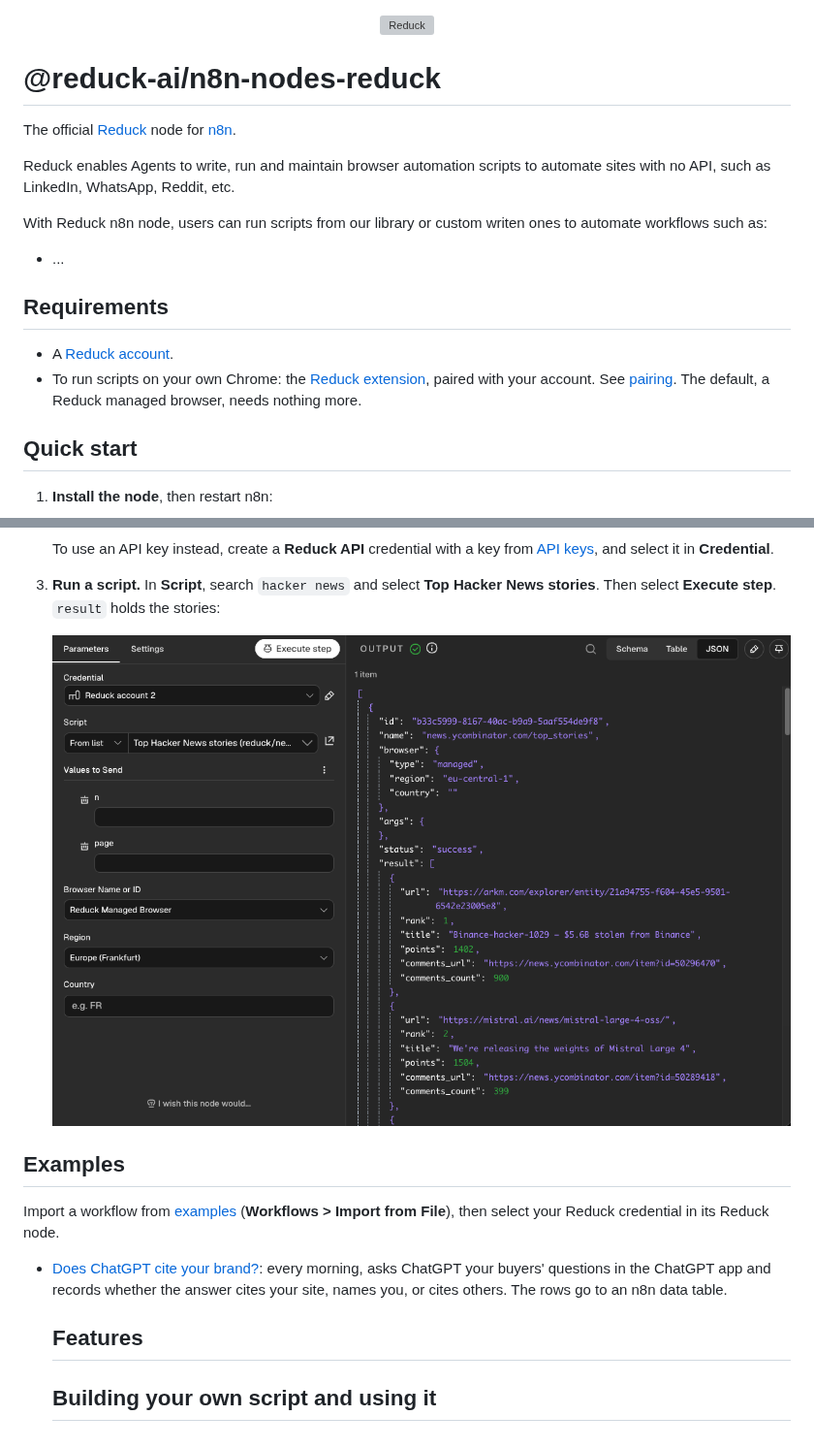
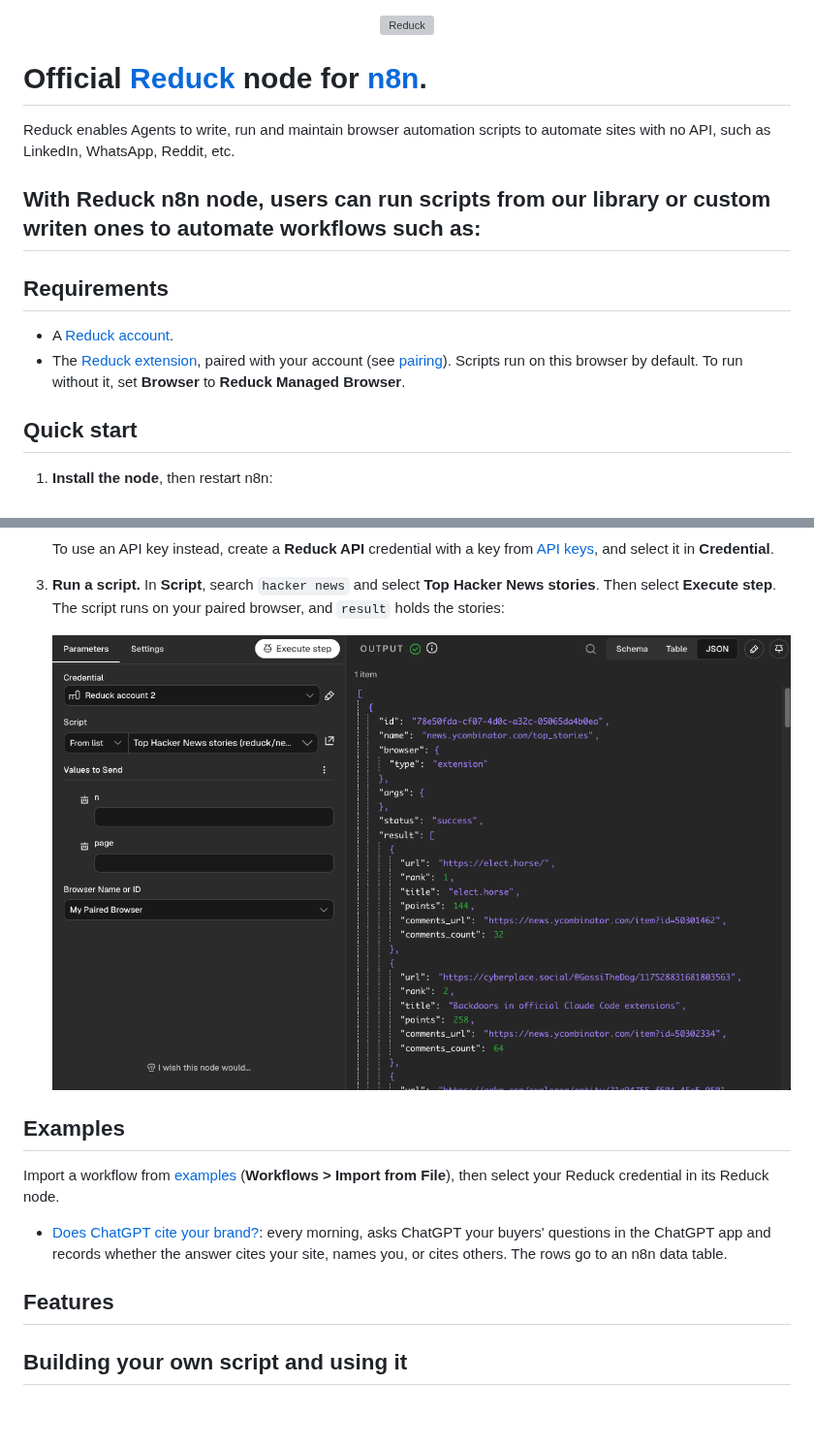
Before and after one commit to reduck-ai/n8n-nodes-reduck, a Markdown page: README.md, 2 parts joined by grey strips. Shown at 97% size. Drawn GitHub-style; pictures changed too: images/quick-start-run.png; blank space fills up the shorter version; grey boxes are pictures that could not be loaded.

Commit message:
docs: the quick start runs on the paired browser, which the requirements now ask for

```diff
--- a/README.md
+++ b/README.md
@@ -5,22 +5,19 @@
   </picture>
 </p>
 
-# @reduck-ai/n8n-nodes-reduck
-
-The official [Reduck](https://reduck.ai) node for [n8n](https://n8n.io).
+# Official [Reduck](https://reduck.ai) node for [n8n](https://n8n.io).
 
 Reduck enables Agents to write, run and maintain browser automation scripts to automate sites with no API, such as LinkedIn, WhatsApp, Reddit, etc.
 
 With Reduck n8n node, users can run scripts from our library or custom writen ones to automate workflows such as:
-- ...
+-
 
 ## Requirements
 
 - A [Reduck account](https://reduck.ai/#signin).
-- To run scripts on your own Chrome: the
-  [Reduck extension](https://chromewebstore.google.com/detail/reduck/koccidjchcojlmgkdhibpgjbnhcoopio),
-  paired with your account. See [pairing](https://docs.reduck.ai/#quick-start). The default,
-  a Reduck managed browser, needs nothing more.
+- The [Reduck extension](https://chromewebstore.google.com/detail/reduck/koccidjchcojlmgkdhibpgjbnhcoopio),
+  paired with your account (see [pairing](https://docs.reduck.ai/#quick-start)). Scripts run on
+  this browser by default. To run without it, set **Browser** to **Reduck Managed Browser**.
 
 ## Quick start
 
@@ -42,7 +39,8 @@ With Reduck n8n node, users can run scripts from our library or custom writen on
    [API keys](https://reduck.ai/api-keys), and select it in **Credential**.
 
 3. **Run a script.** In **Script**, search `hacker news` and select **Top Hacker News stories**.
-   Then select **Execute step**. `result` holds the stories:
+   Then select **Execute step**. The script runs on your paired browser, and `result` holds the
+   stories:
 
    ![The Reduck node after Execute step: the run succeeded, and result lists the stories](https://raw.githubusercontent.com/reduck-ai/n8n-nodes-reduck/main/images/quick-start-run.png)
 
@@ -55,6 +53,6 @@ Import a workflow from [examples](https://github.com/reduck-ai/n8n-nodes-reduck/
   every morning, asks ChatGPT your buyers' questions in the ChatGPT app and records whether the
   answer cites your site, names you, or cites others. The rows go to an n8n data table.
 
-  ## Features
+## Features
 
-  ## Building your own script and using it
+## Building your own script and using it
```
